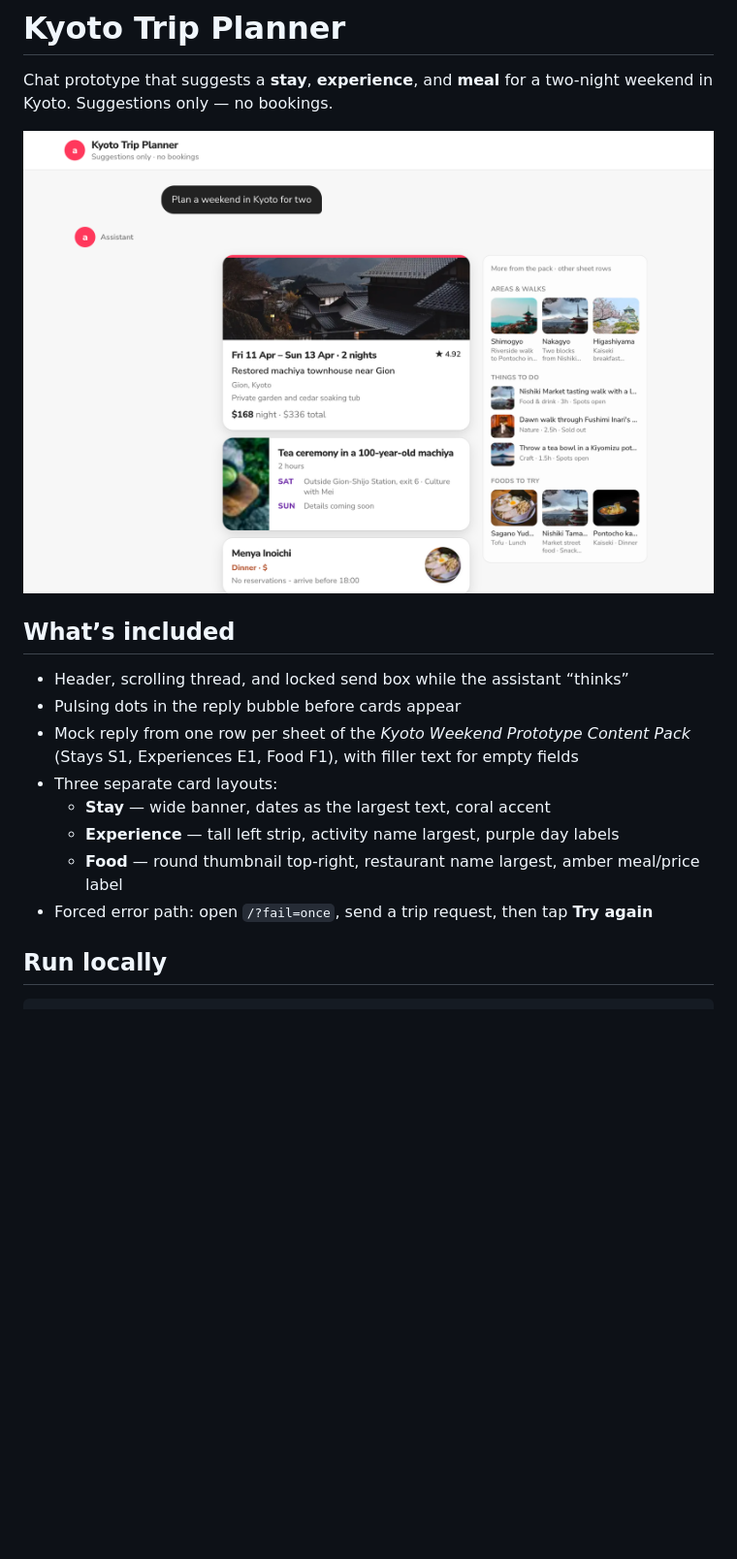
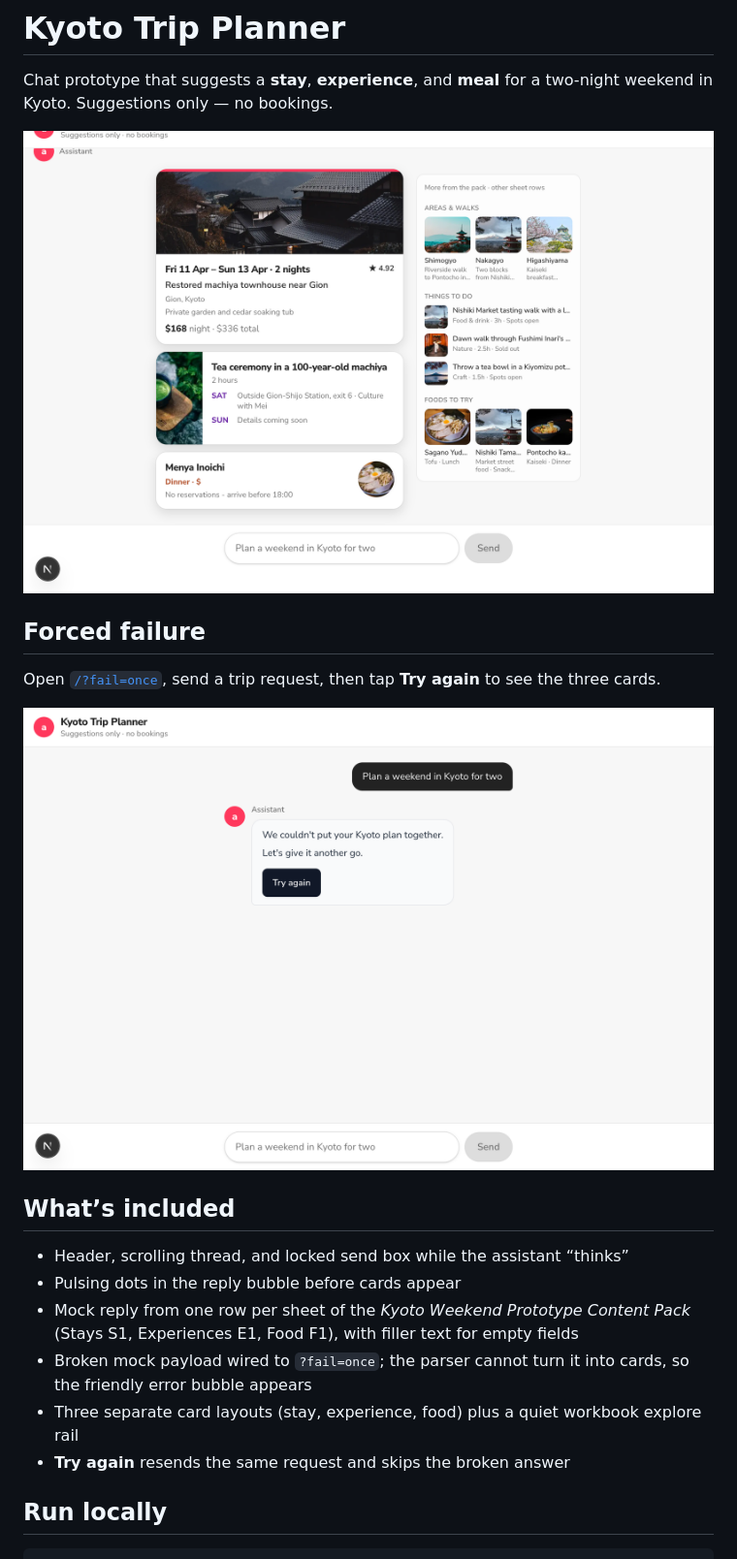
Before and after one commit to adnanadilalpha/kyoto-chat, a Markdown page: README.md, the part around the change. Shown at 97% size. Rendered like a GitHub page; pictures changed too: docs/screenshot-cards.png (added), docs/screenshot-error.png (added); blank space fills up the shorter version.

```diff
--- a/README.md
+++ b/README.md
@@ -2,18 +2,22 @@
 
 Chat prototype that suggests a **stay**, **experience**, and **meal** for a two-night weekend in Kyoto. Suggestions only — no bookings.
 
-![Chat thread with Stay, Experience, and Food cards](docs/screenshot.png)
+![Chat thread with Stay, Experience, and Food cards](docs/screenshot-cards.png)
+
+## Forced failure
+
+Open [`/?fail=once`](http://localhost:3000/?fail=once), send a trip request, then tap **Try again** to see the three cards.
+
+![Error bubble with Try again](docs/screenshot-error.png)
 
 ## What’s included
 
 - Header, scrolling thread, and locked send box while the assistant “thinks”
 - Pulsing dots in the reply bubble before cards appear
 - Mock reply from one row per sheet of the *Kyoto Weekend Prototype Content Pack* (Stays S1, Experiences E1, Food F1), with filler text for empty fields
-- Three separate card layouts:
-  - **Stay** — wide banner, dates as the largest text, coral accent
-  - **Experience** — tall left strip, activity name largest, purple day labels
-  - **Food** — round thumbnail top-right, restaurant name largest, amber meal/price label
-- Forced error path: open `/?fail=once`, send a trip request, then tap **Try again**
+- Broken mock payload wired to `?fail=once`; the parser cannot turn it into cards, so the friendly error bubble appears
+- Three separate card layouts (stay, experience, food) plus a quiet workbook explore rail
+- **Try again** resends the same request and skips the broken answer
 
 ## Run locally
 
```
Also changed, not shown: docs/Assistant Bubble Error Message Guidelines (Design Systems).md (added, +54 -0 lines), 4 other files.
